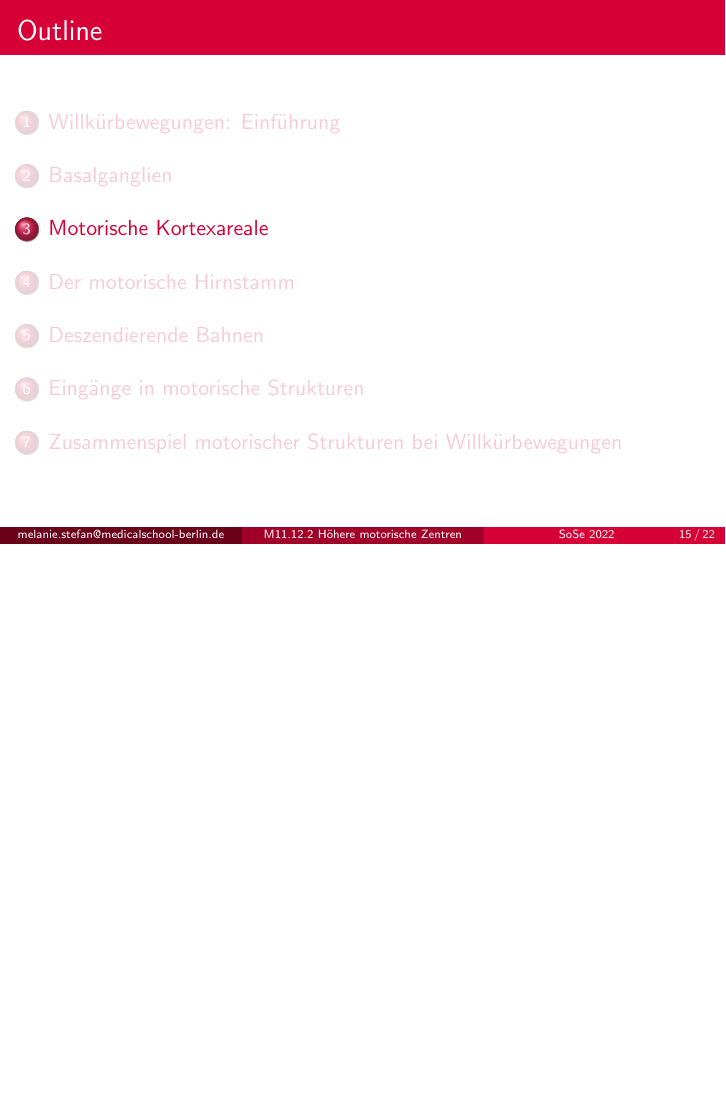
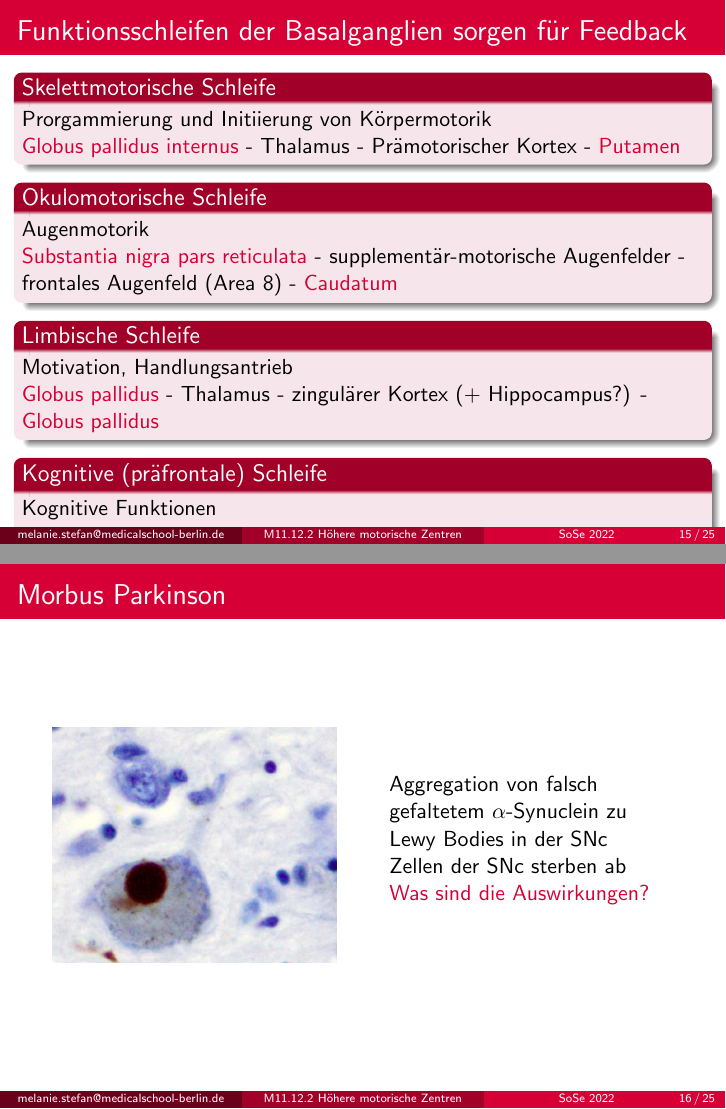
Before and after one commit to MelanieIStefan/M11.12.2_Motorik_2_Hoehere_motorische_Zentren, LaTeX slides (main.tex): page 17 of 24 before the commit and pages 20 and 21 of 30 after it, the two joined at a grey line, the shorter picture padded with empty space. Compiled offline with pdfLaTeX.

Commit message:
More on Basalganglien

```diff
--- a/main.tex
+++ b/main.tex
@@ -346,9 +348,9 @@ SNc wird aktiviert, wenn erlernte Bewegungsprogramme aufgerufen werden müssen o
 
 
 %% Basalganglien: Funktionsschleifen
-% \begin{frame}{Funktionsschleifen der Basalganglien}
+\begin{frame}{Funktionsschleifen der Basalganglien sorgen für Feedback}
 
-% \begin{block}{Skelettmotorische Schleife}
-% Prorgammierung und Initiierung von Körpermotorik
-% \end{block}
+\begin{block}{Skelettmotorische Schleife}
+Prorgammierung und Initiierung von Körpermotorik \\
+\textcolor{theme}{Globus pallidus internus} - Thalamus - Prämotorischer Kortex - \textcolor{theme}{Putamen}
 
@@ -358,2 +363,4 @@ SNc wird aktiviert, wenn erlernte Bewegungsprogramme aufgerufen werden müssen o
+Augenmotorik \\
+\textcolor{theme}{Substantia nigra pars reticulata} - supplementär-motorische Augenfelder - frontales Augenfeld (Area 8) - \textcolor{theme}{Caudatum}
 
 
@@ -364,8 +372,52 @@ SNc wird aktiviert, wenn erlernte Bewegungsprogramme aufgerufen werden müssen o
+Motivation, Handlungsantrieb \\
 
-% \begin{block}{Kognitive (präfrontale) Schleife}
+\textcolor{theme}{Globus pallidus} - Thalamus - zingulärer Kortex (+ Hippocampus?) - \textcolor{theme}{Globus pallidus}
 
-% \end{block}
+\end{block}
+
+\pause
+
+\begin{block}{Kognitive (präfrontale) Schleife}
+
+Kognitive Funktionen \\
+
+\textcolor{theme}{Globus pallidus intnernus, Substantia nigra pars reticulata} - orbitofrontaler und präfrontaler Kortex - \textcolor{theme}{Striatum}
+
+\end{block}
 
 
 
-% \end{frame}
+\end{frame}
+
+
+%% Morbus Parkinson
+%% FINAL version_ comment from here
+\begin{frame}{Morbus Parkinson}
+\begin{columns}[c]
+
+\begin{column}{5cm}
+
+\begin{center}
+    \includegraphics[width=\textwidth]{Lewy_Body_alphaSynuclein.jpg}
+\end{center}
+
+\end{column}
+
+\begin{column}{5cm}
+
+Aggregation von falsch gefaltetem \(\alpha\)-Synuclein zu Lewy Bodies in der SNc \\
+Zellen der SNc sterben ab \\
+\textcolor{theme}{Was sind die Auswirkungen?}
+
+\end{column}
+
+
+\end{columns}
+
+
+\end{frame}
+%% FINAL version_ comment to here
+
+
+
+\begin{frame}{Morbus Parkinson}
@@ -371,0 +436,2 @@ SNc wird aktiviert, wenn erlernte Bewegungsprogramme aufgerufen werden müssen o
+Aggregation von falsch gefaltetem \(\alpha\)-Synuclein zu Lewy Bodies in der SNc \\
+Zellen der SNc sterben ab \\
```
Also changed, not shown: notes.txt (+7 -1 lines), Lewy_Body_alphaSynuclein.jpg (added), main.tex (43 more changed lines).
